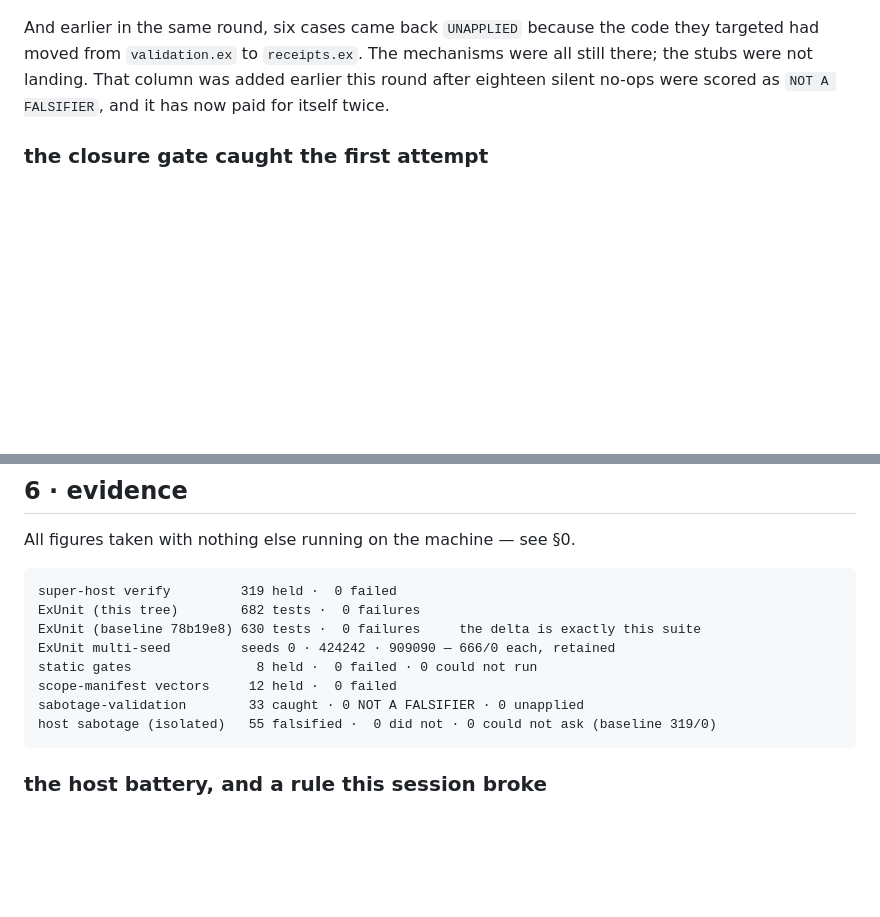
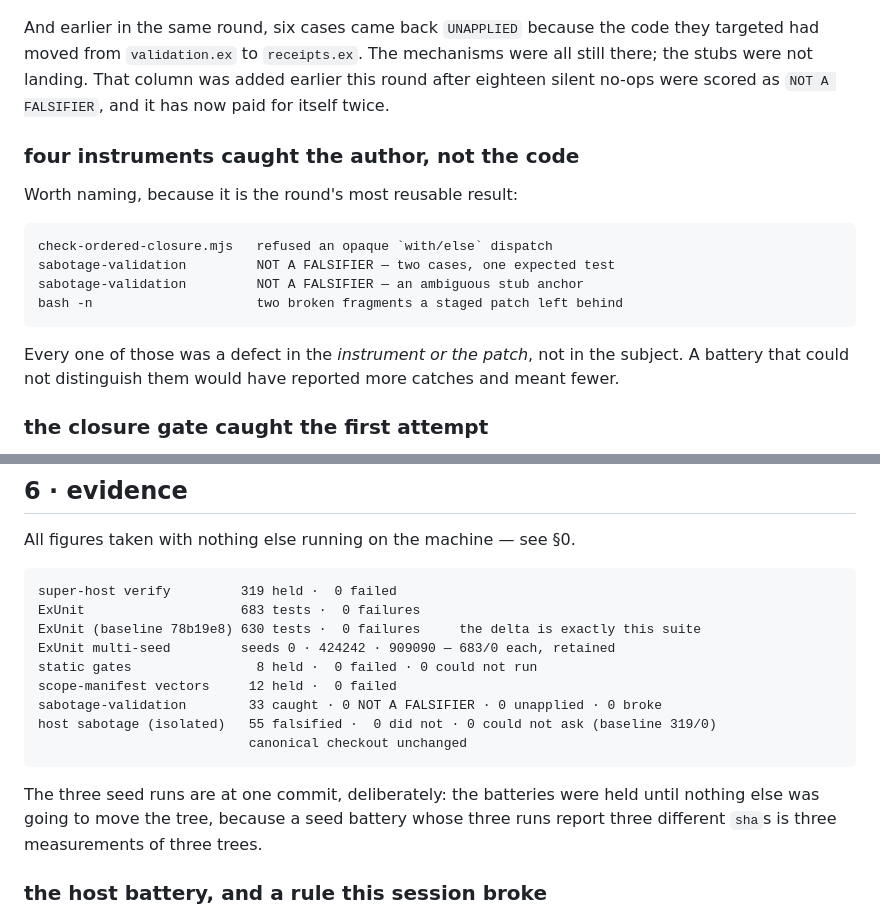
Before and after one commit to c-u-l8er/super, a Markdown page: docs/reviews/R0B_R_R7_VALIDATION_VOCABULARY.md, 2 parts joined by grey strips. GitHub-like rendering; blank space fills up the shorter version.

Commit message:
The review records what caught the author
R0b.R·1's evidence, final, all at one commit:

    super-host verify        319 held ·  0 failed
    ExUnit                   683 / 0
    multi-seed  0 · 424242 · 909090   683/0 each
    static gates               8 held ·  0 failed · 0 could not run
    scope-manifest vectors    12 held ·  0 failed
    sabotage-validation       33 caught · 0 NOT A FALSIFIER · 0 unapplied · 0 broke
    host sabotage             55 falsified · 0 did not · 0 could not ask
                              canonical checkout unchanged

The three seed runs report ONE sha, deliberately. The batteries were held
until nothing else was going to move the tree, because three runs reporting
three commits are three measurements of three trees.

And the section this round earned: four instruments caught the AUTHOR rather
than the code —

    check-ordered-closure.mjs   refused an opaque `with/else` dispatch
    sabotage-validation         two cases naming one expected test
    sabotage-validation         an ambiguous stub anchor
    bash -n                     two fragments a staged patch left behind

Not one of those was a defect in the subject. A battery that could not
distinguish them would have reported more catches and meant fewer.

Co-Authored-By: Claude Opus 5 <noreply@anthropic.com>

````diff
--- a/docs/reviews/R0B_R_R7_VALIDATION_VOCABULARY.md
+++ b/docs/reviews/R0B_R_R7_VALIDATION_VOCABULARY.md
@@ -423,6 +423,21 @@ were all still there; the stubs were not landing. That column was added earlier
 this round after eighteen silent no-ops were scored as `NOT A FALSIFIER`, and it
 has now paid for itself twice.
 
+### four instruments caught the author, not the code
+
+Worth naming, because it is the round's most reusable result:
+
+```text
+check-ordered-closure.mjs   refused an opaque `with/else` dispatch
+sabotage-validation         NOT A FALSIFIER — two cases, one expected test
+sabotage-validation         NOT A FALSIFIER — an ambiguous stub anchor
+bash -n                     two broken fragments a staged patch left behind
+```
+
+Every one of those was a defect in the *instrument or the patch*, not in the
+subject. A battery that could not distinguish them would have reported more
+catches and meant fewer.
+
 ### the closure gate caught the first attempt
 
 `record_validation_outcome/2` was written with `with/else`, which the BEAM
@@ -484,14 +499,19 @@ All figures taken with nothing else running on the machine — see §0.
 
 ```text
 super-host verify         319 held ·  0 failed
-ExUnit (this tree)        682 tests ·  0 failures
+ExUnit                    683 tests ·  0 failures
 ExUnit (baseline 78b19e8) 630 tests ·  0 failures     the delta is exactly this suite
-ExUnit multi-seed         seeds 0 · 424242 · 909090 — 666/0 each, retained
+ExUnit multi-seed         seeds 0 · 424242 · 909090 — 683/0 each, retained
 static gates                8 held ·  0 failed · 0 could not run
 scope-manifest vectors     12 held ·  0 failed
-sabotage-validation        33 caught · 0 NOT A FALSIFIER · 0 unapplied
+sabotage-validation        33 caught · 0 NOT A FALSIFIER · 0 unapplied · 0 broke
 host sabotage (isolated)   55 falsified ·  0 did not · 0 could not ask (baseline 319/0)
+                           canonical checkout unchanged
 ```
+
+The three seed runs are at one commit, deliberately: the batteries were held
+until nothing else was going to move the tree, because a seed battery whose
+three runs report three different `sha`s is three measurements of three trees.
 
 ### the host battery, and a rule this session broke
 
````
